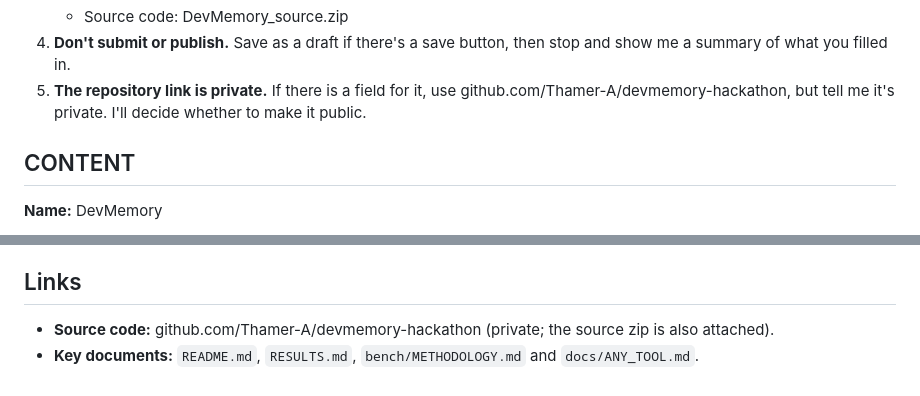
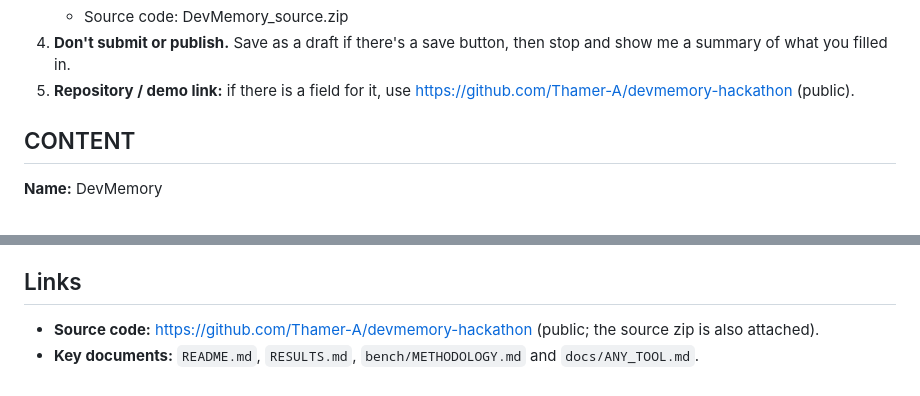
Before and after one commit to Thamer-A/devmemory-hackathon, a Markdown page: docs/UPLOAD_HANDOFF.md, 2 parts joined by grey strips. GitHub-like rendering.

Commit message:
Repo is public: update project page and handoff links
Co-Authored-By: Claude Opus 5.5 <noreply@anthropic.com>
Claude-Session: https://claude.ai/code/session_01U8yTtgGmVVWDyzaRNmfmA1

```diff
--- a/docs/UPLOAD_HANDOFF.md
+++ b/docs/UPLOAD_HANDOFF.md
@@ -18,7 +18,7 @@ Your job:
    - Demo video: DevMemory_demo.mp4 (2:31)
    - Source code: DevMemory_source.zip
 4. **Don't submit or publish.** Save as a draft if there's a save button, then stop and show me a summary of what you filled in.
-5. **The repository link is private.** If there is a field for it, use github.com/Thamer-A/devmemory-hackathon, but tell me it's private. I'll decide whether to make it public.
+5. **Repository / demo link:** if there is a field for it, use https://github.com/Thamer-A/devmemory-hackathon (public).
 
 ## CONTENT
 
@@ -62,5 +62,5 @@ We built a Roblox game, Blade Swarm, entirely by prompting, with every feature d
 Python (standard library only), Claude Code headless CLI, Codex CLI, MCP, Roblox Studio and its MCP server, Rojo, headless Chrome, ffmpeg and pptxgenjs.
 
 ## Links
-- **Source code:** github.com/Thamer-A/devmemory-hackathon (private; the source zip is also attached).
+- **Source code:** https://github.com/Thamer-A/devmemory-hackathon (public; the source zip is also attached).
 - **Key documents:** `README.md`, `RESULTS.md`, `bench/METHODOLOGY.md` and `docs/ANY_TOOL.md`.
```
Also changed, not shown: docs/PROJECT_PAGE.md (+1 -1 lines).
